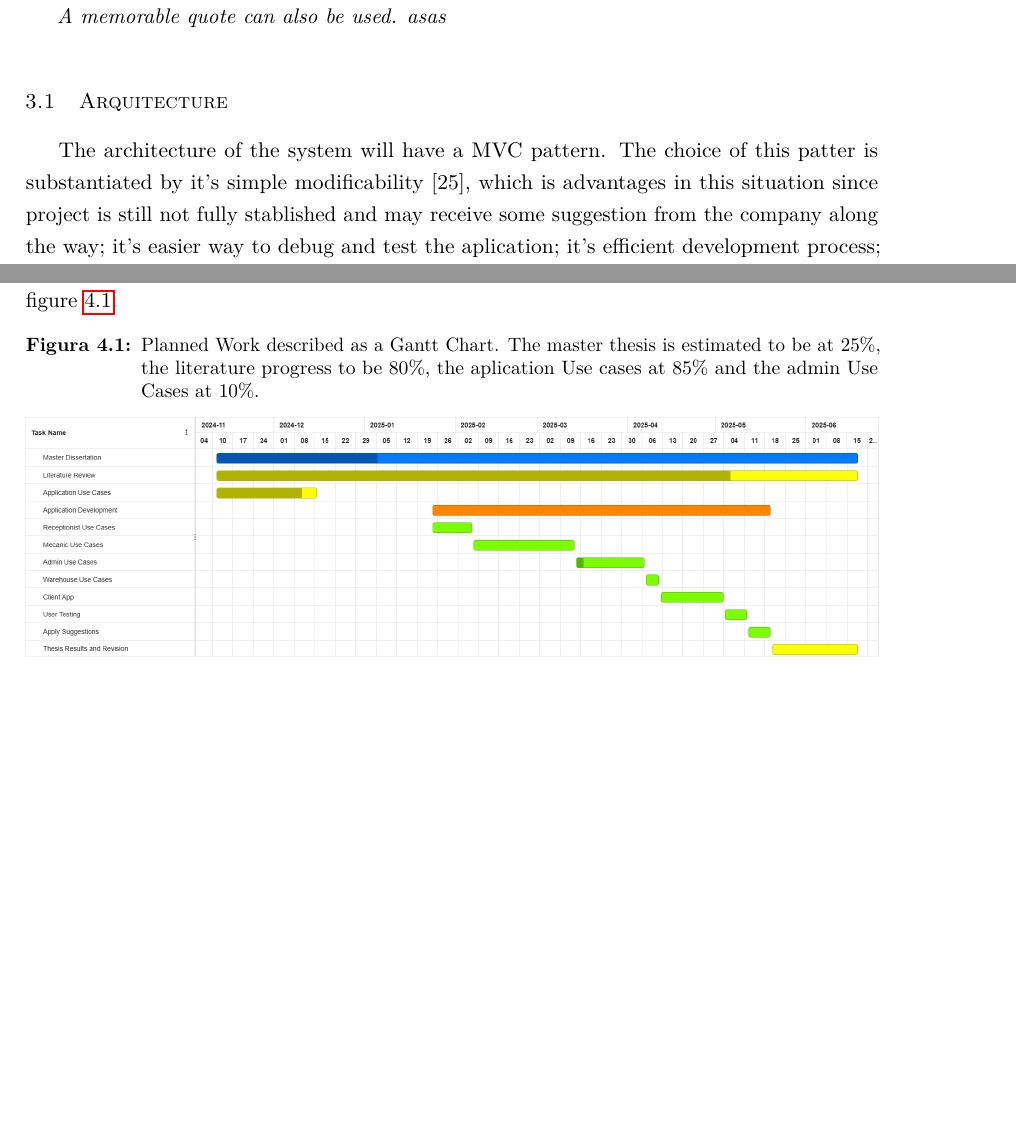
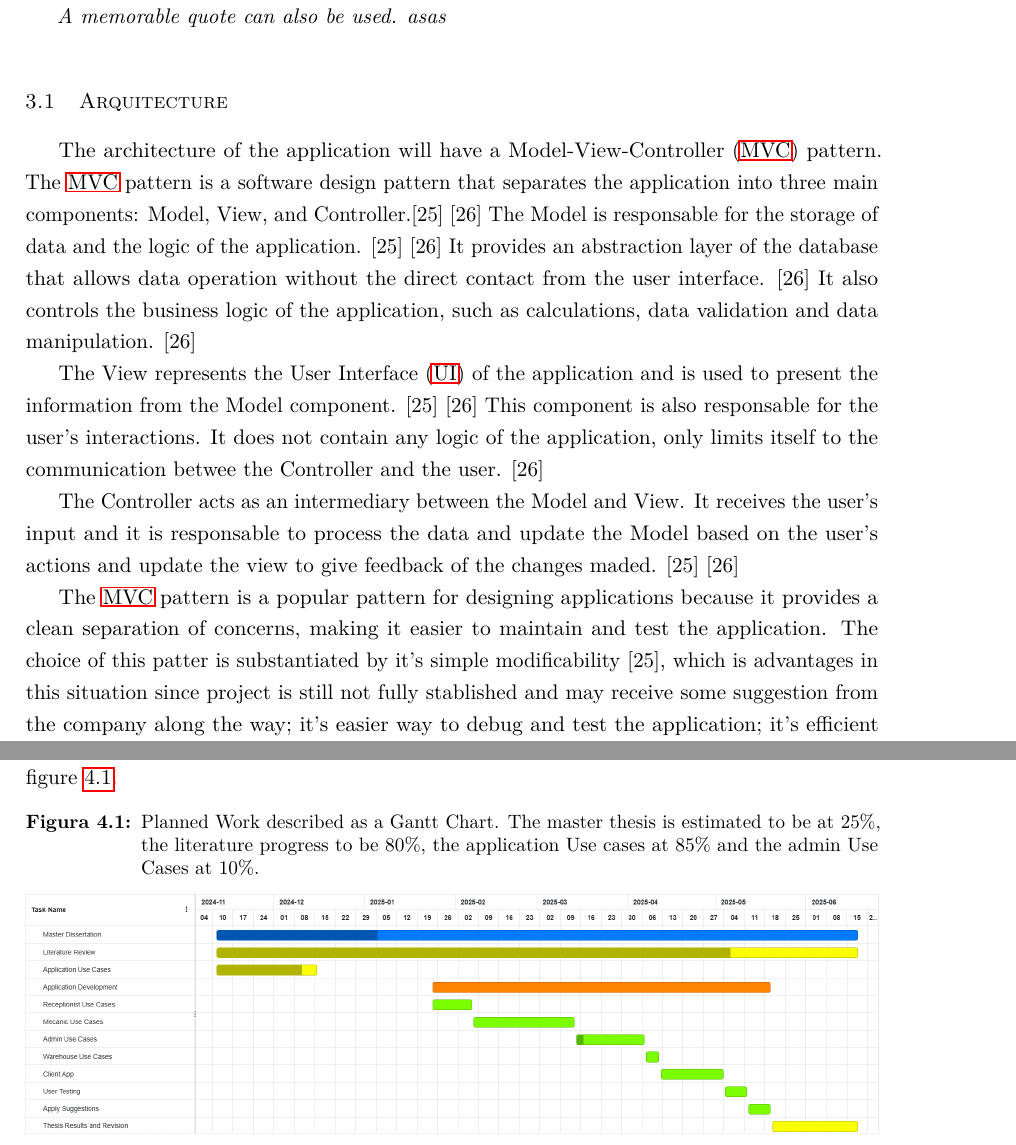
Before and after one commit to SrPhoenix/tese, a LaTeX thesis (document/matter.tex, which reads document/chapters/chapter3.tex, document/chapters/chapter4.tex): two parts of pages 10 and 13 of 16 before the commit and two parts of pages 11 and 14 of 17 after it, joined at a grey line, cut so that both start at the same text, the shorter picture padded with empty space. Compiled offline with pdfLaTeX.

Commit message:
Start app architeture

```diff
--- a/document/chapters/chapter3.tex
+++ b/document/chapters/chapter3.tex
@@ -10,7 +10,20 @@ A memorable quote can also be used. asas
 
 \section{Arquitecture}
 
-The architecture of the system will have a MVC pattern.
+The architecture of the application will have a \ac{MVC} pattern.
+The \ac{MVC} pattern is a software design pattern that separates the application into three main components: Model, View, and Controller.[25] [26]
+The Model is responsable for the storage of data and the logic of the application.  [25] [26]
+It provides an abstraction layer of the database that allows data operation without the direct contact from the user interface. [26]
+It also controls the business logic of the application, such as calculations, data validation and data manipulation. [26]
+
+The View represents the \ac{UI} of the application and is used to present the information from the Model component. [25] [26]
+This component is also responsable for the user's interactions.
+It does not contain any logic of the application, only limits itself to the communication betwee the Controller and the user. [26]
+
+The Controller acts as an intermediary between the Model and View.
+It receives the user's input and it is responsable to process the data and update the Model based on the user's actions and update the view to give feedback of the changes maded. [25] [26]
+
+The \ac{MVC} pattern is a popular pattern for designing applications because it provides a clean separation of concerns, making it easier to maintain and test the application.
 The choice of this patter is substantiated by it's simple modificability [25], which is advantages in this situation since project is still not fully stablished and may receive some suggestion from the company along the way;
-it's easier way to debug and test the aplication; it's efficient development process; and my own familiaryty with the pattern. [25]
+it's easier way to debug and test the application; it's efficient development process; and my own familiaryty with the pattern. [25]
 
--- a/document/chapters/chapter4.tex
+++ b/document/chapters/chapter4.tex
@@ -57,7 +57,7 @@ The use cases an their timeline of production are listed below:
   This information is summarized in figure \ref{fig:figure1}.
 
     \begin{figure}[h]
-      \caption{Planned Work described as a Gantt Chart. The master thesis is estimated to be at 25\%, the literature progress to be 80\%, the aplication Use cases at 85\% and the admin Use Cases at 10\%.}
+      \caption{Planned Work described as a Gantt Chart. The master thesis is estimated to be at 25\%, the literature progress to be 80\%, the application Use cases at 85\% and the admin Use Cases at 10\%.}
       \centering
       \includegraphics[width=\textwidth]{figs/Gantt}
       \label{fig:figure1}
```
Also changed, not shown: document/chapters/chapter1.tex (+2 -2 lines), document/cover.tex (+2 -2 lines), document/glossary.tex (+2 -0 lines), document/chapters/chapter3.tex (8 more changed lines), 2 other files.
